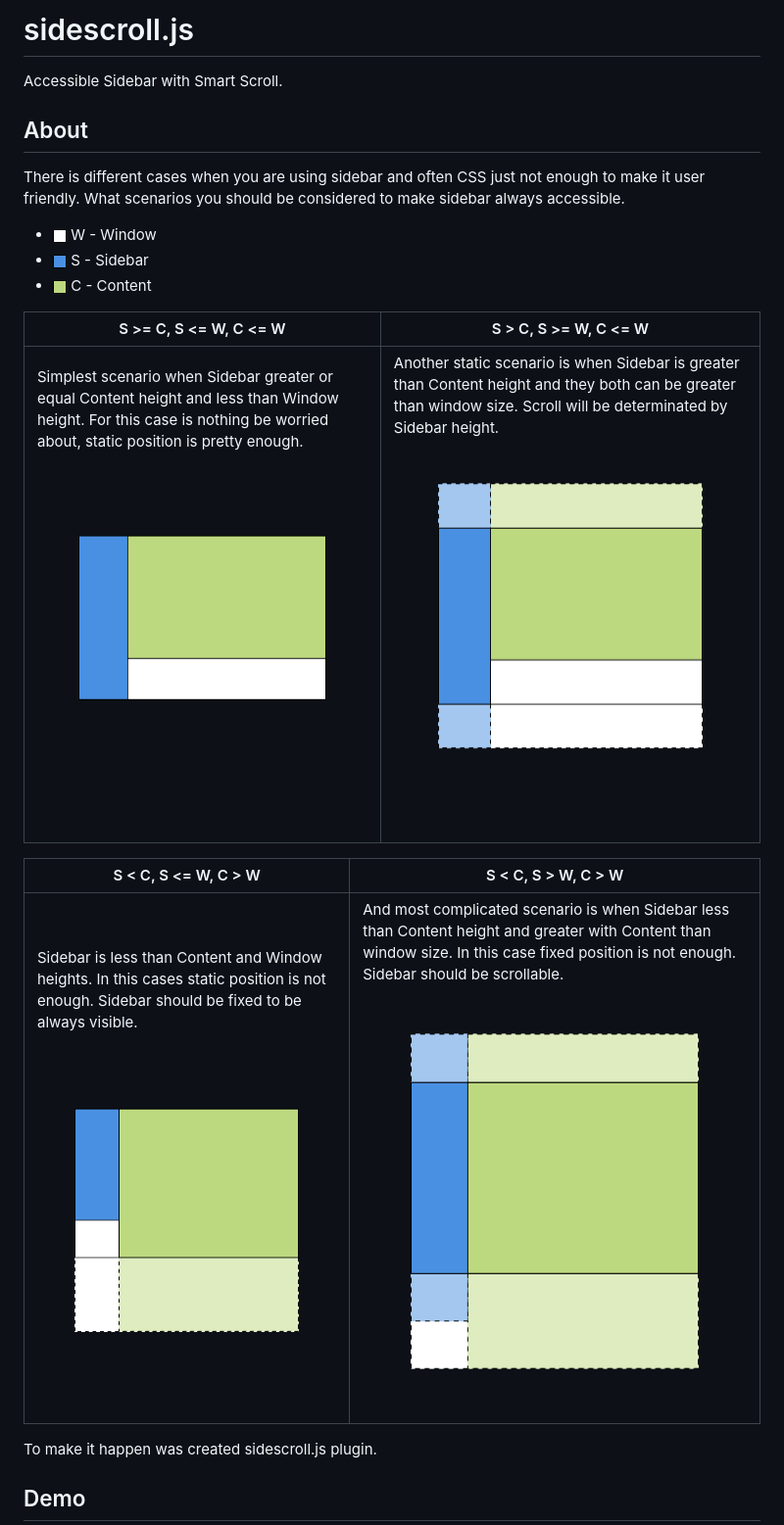
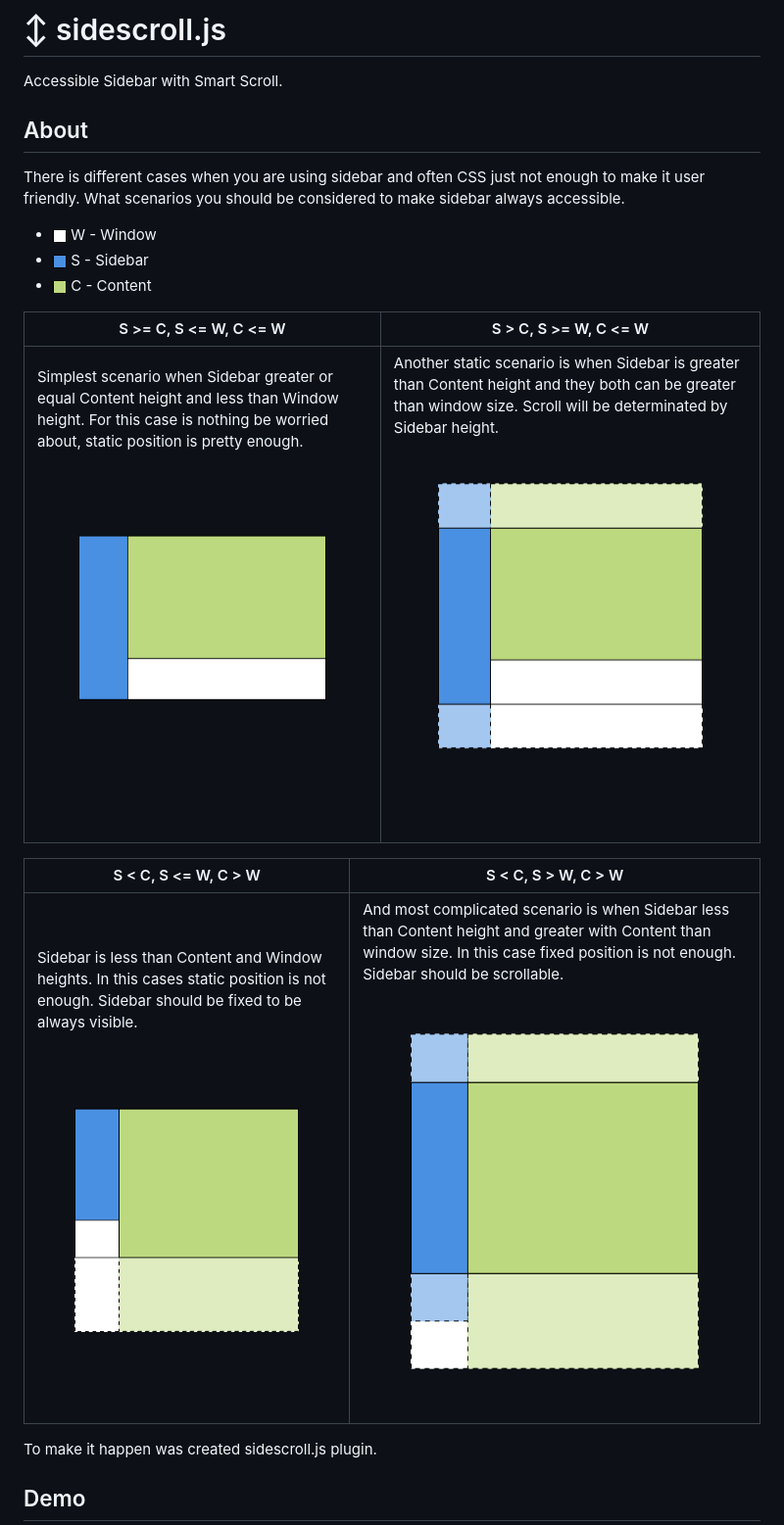
Before and after one commit to gotbahn/sidescroll.js, a Markdown page: README.md, the part around the change printed below. Shown: that part at 98% size. GitHub-like rendering; pictures changed too: proto/case1.png, proto/case2.png, proto/case3.png.

```diff
--- a/README.md
+++ b/README.md
@@ -1,4 +1,4 @@
-# sidescroll.js
+# ↕ sidescroll.js
 
 Accessible Sidebar with Smart Scroll.
 
@@ -13,11 +13,11 @@ What scenarios you should be considered to make sidebar always accessible.
 
 | S >= C, S <= W, C <= W | S > C, S >= W, C <= W |
 | ------------- | ------------- |
-| Simplest scenario when Sidebar greater or equal Content height and less than Window height. For this case is nothing be worried about, static position is pretty enough.![Case 2](/proto/case2.png)  | Another static scenario is when Sidebar is greater than Content height and they both can be greater than window size. Scroll will be determinated by Sidebar height. ![Case 3](/proto/case3.png)  |
+| Simplest scenario when Sidebar greater or equal Content height and less than Window height. For this case is nothing be worried about, static position is pretty enough.![case 1](/proto/case1.png)  | Another static scenario is when Sidebar is greater than Content height and they both can be greater than window size. Scroll will be determinated by Sidebar height. ![case 2](/proto/case2.png)  |
 
 | S < C, S <= W, C > W | S < C, S > W, C > W |
 | ------------- | ------------- |
-| Sidebar is less than Content and Window heights. In this cases static position is not enough. Sidebar should be fixed to be always visible. ![Case 1](/proto/case1.png) | And most complicated scenario is when Sidebar less than Content height and greater with Content than window size. In this case fixed position is not enough. Sidebar should be scrollable. ![Case 4](/proto/case4.png) |
+| Sidebar is less than Content and Window heights. In this cases static position is not enough. Sidebar should be fixed to be always visible. ![case 3](/proto/case3.png) | And most complicated scenario is when Sidebar less than Content height and greater with Content than window size. In this case fixed position is not enough. Sidebar should be scrollable. ![Case 4](/proto/case4.png) |
 
 To make it happen was created sidescroll.js plugin.
 
```
Also changed, not shown: other parts of README.md (+3 -3 lines), 11 other files.
